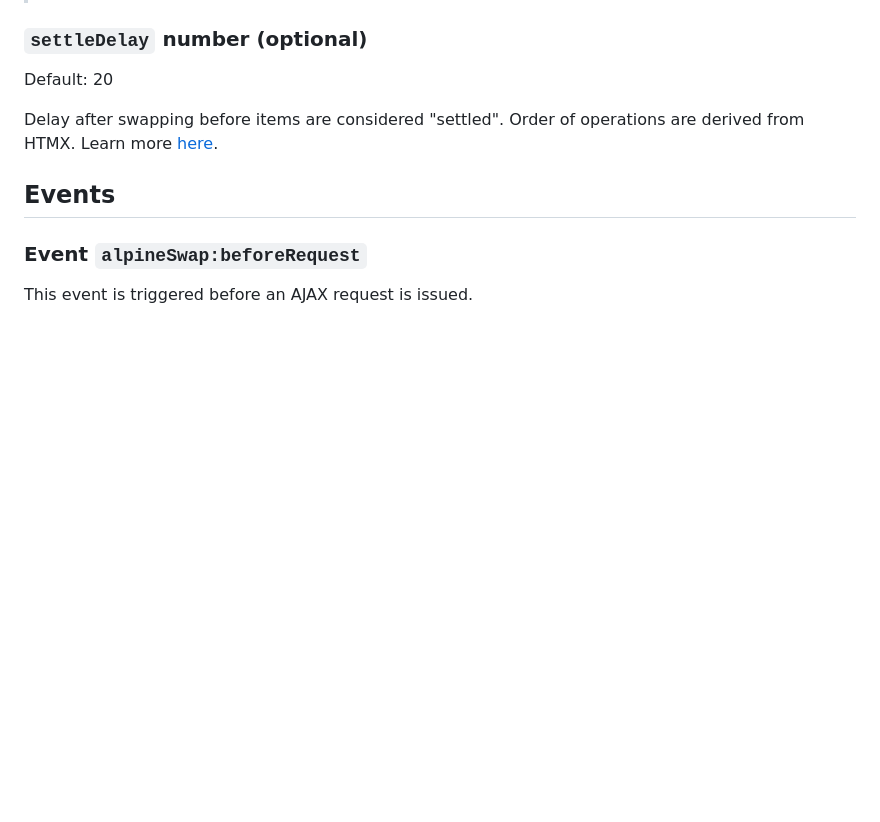
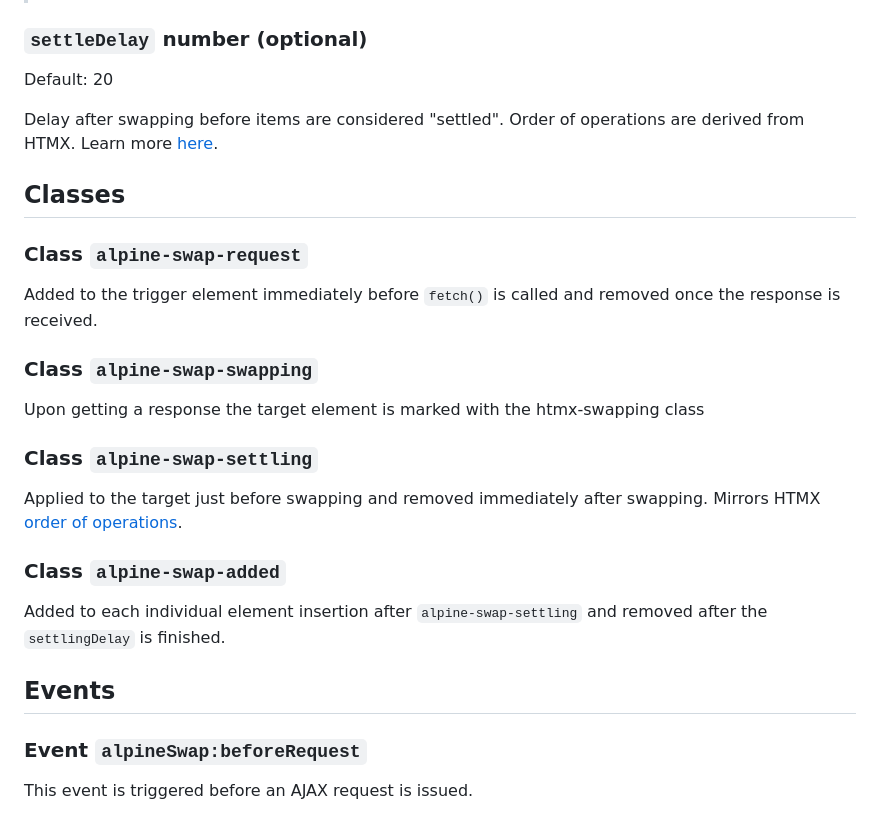
Before and after one commit to JuroOravec/alpine-swap, a Markdown page: README.md, the part around the change. Drawn GitHub-style; blank space fills up the shorter version.

```diff
--- a/README.md
+++ b/README.md
@@ -101,6 +101,20 @@ Default: 20
 
 Delay after swapping before items are considered "settled". Order of operations are derived from HTMX. Learn more [here](https://htmx.org/docs/#request-operations).
 
+## Classes
+
+### Class `alpine-swap-request`
+Added to the trigger element immediately before `fetch()` is called and removed once the response is received.
+
+### Class `alpine-swap-swapping`
+Upon getting a response the target element is marked with the htmx-swapping class
+
+### Class `alpine-swap-settling`
+Applied to the target just before swapping and removed immediately after swapping. Mirrors HTMX [order of operations](https://htmx.org/docs/#request-operations).
+
+### Class `alpine-swap-added`
+Added to each individual element insertion after `alpine-swap-settling` and removed after the `settlingDelay` is finished.
+
 ## Events
 
 ### Event `alpineSwap:beforeRequest`
```
